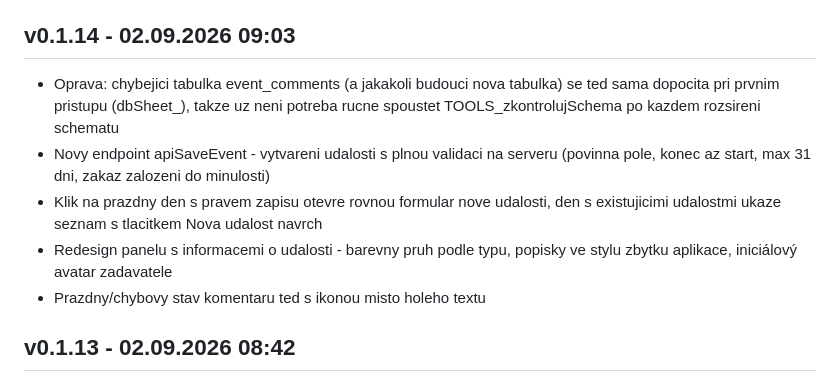
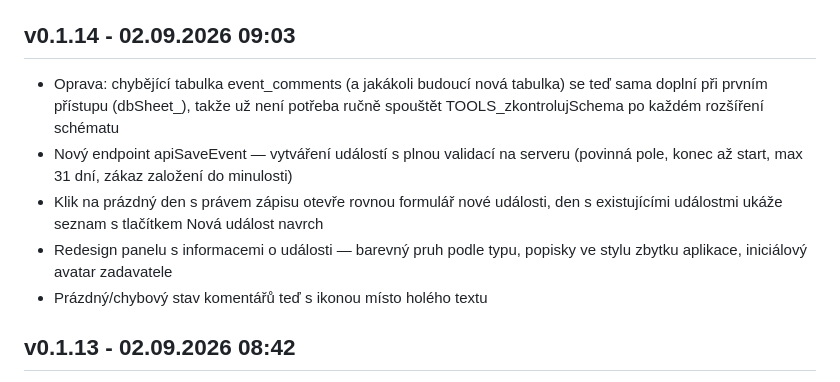
Before and after one commit to Radek-78/planovaci-kalendar, a Markdown page: CHANGELOG.md, the part around the change. Drawn GitHub-style.

Commit message:
Oprava diakritiky v záznamu changelogu pro v0.1.14
Co-Authored-By: Claude Opus 5 <noreply@anthropic.com>

```diff
--- a/CHANGELOG.md
+++ b/CHANGELOG.md
@@ -6,11 +6,11 @@ Záznamy zapisuje výhradně skript `tools/release.ps1` — needituj ručně,
 jinak se rozejde s verzí v `AAA_VERZE.html` a v `server/00_config.js`.
 
 ## v0.1.14 - 02.09.2026 09:03
-- Oprava: chybejici tabulka event_comments (a jakakoli budouci nova tabulka) se ted sama dopocita pri prvnim pristupu (dbSheet_), takze uz neni potreba rucne spoustet TOOLS_zkontrolujSchema po kazdem rozsireni schematu
-- Novy endpoint apiSaveEvent - vytvareni udalosti s plnou validaci na serveru (povinna pole, konec az start, max 31 dni, zakaz zalozeni do minulosti)
-- Klik na prazdny den s pravem zapisu otevre rovnou formular nove udalosti, den s existujicimi udalostmi ukaze seznam s tlacitkem Nova udalost navrch
-- Redesign panelu s informacemi o udalosti - barevny pruh podle typu, popisky ve stylu zbytku aplikace, iniciálový avatar zadavatele
-- Prazdny/chybovy stav komentaru ted s ikonou misto holeho textu
+- Oprava: chybějící tabulka event_comments (a jakákoli budoucí nová tabulka) se teď sama doplní při prvním přístupu (dbSheet_), takže už není potřeba ručně spouštět TOOLS_zkontrolujSchema po každém rozšíření schématu
+- Nový endpoint apiSaveEvent — vytváření událostí s plnou validací na serveru (povinná pole, konec až start, max 31 dní, zákaz založení do minulosti)
+- Klik na prázdný den s právem zápisu otevře rovnou formulář nové události, den s existujícími událostmi ukáže seznam s tlačítkem Nová událost navrch
+- Redesign panelu s informacemi o události — barevný pruh podle typu, popisky ve stylu zbytku aplikace, iniciálový avatar zadavatele
+- Prázdný/chybový stav komentářů teď s ikonou místo holého textu
 
 ## v0.1.13 - 02.09.2026 08:42
 - Modal detailu konkrétní události — klik na chip v mřížce nebo na položku v denním seznamu teď otevře detail té konkrétní události, ne jen seznam celého dne
```
